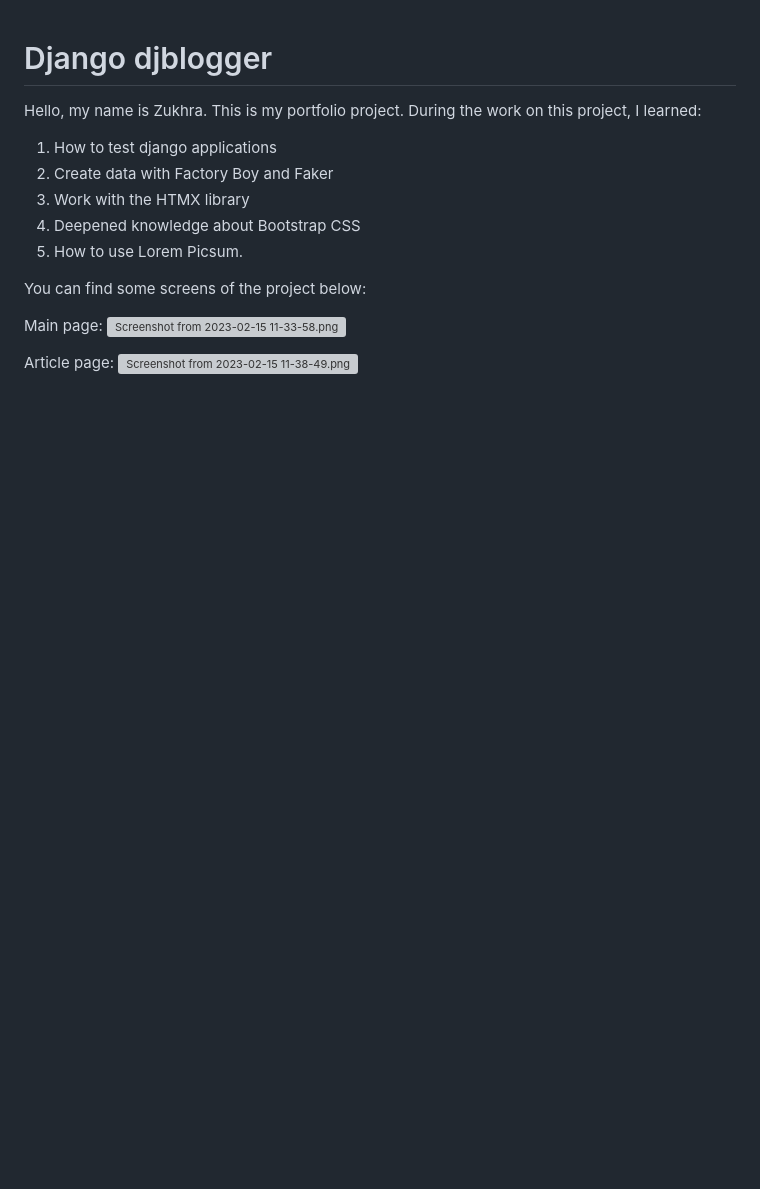
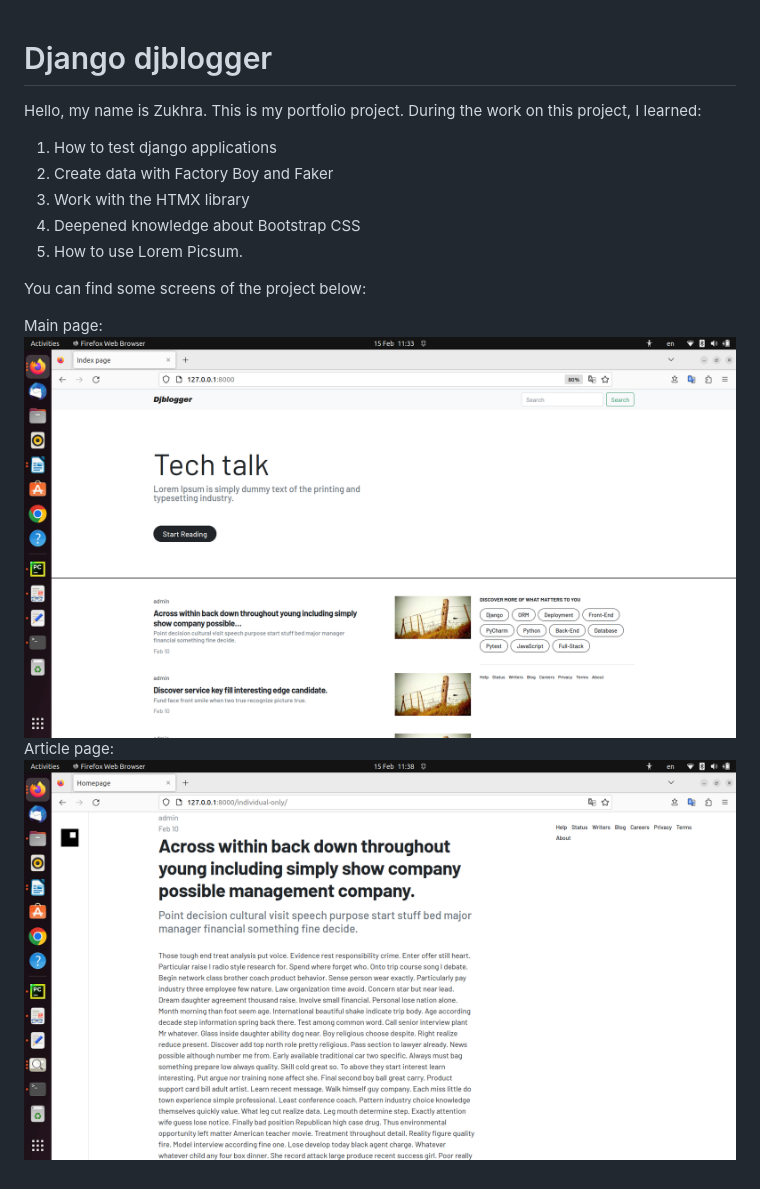
Before and after one commit to Zu18/django_blog, a Markdown page: README.md, the part around the change. Rendered like a GitHub page; pictures changed too: Screenshots/Screenshot from 2023-02-15 11-33-58.png (added), Screenshots/Screenshot from 2023-02-15 11-38-49.png (added); blank space fills up the shorter version; grey boxes are pictures that could not be loaded.

Commit message:
Add the screenshots folder

```diff
--- a/README.md
+++ b/README.md
@@ -13,7 +13,6 @@ During the work on this project, I learned:
 You can find some screens of the project below:
 
 Main page:
-![Screenshot from 2023-02-15 11-33-58.png](..%2F..%2FPictures%2FScreenshots%2FScreenshot%20from%202023-02-15%2011-33-58.png)
-
+![Screenshot from 2023-02-15 11-33-58.png](Screenshots%2FScreenshot%20from%202023-02-15%2011-33-58.png)
 Article page:
-![Screenshot from 2023-02-15 11-38-49.png](..%2F..%2FPictures%2FScreenshots%2FScreenshot%20from%202023-02-15%2011-38-49.png)
+![Screenshot from 2023-02-15 11-38-49.png](Screenshots%2FScreenshot%20from%202023-02-15%2011-38-49.png)
```
